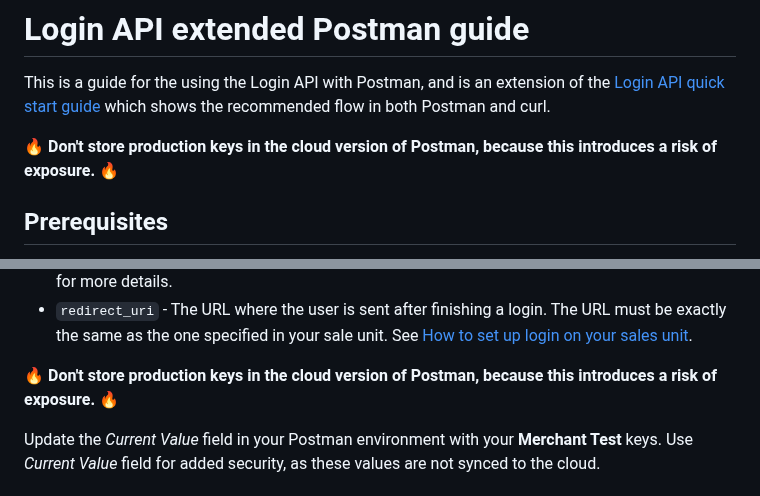
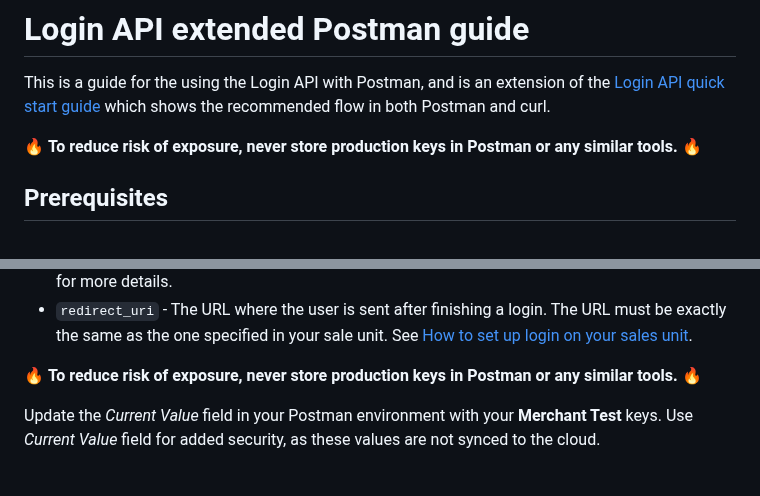
Before and after one commit to vippsas/vipps-login-api, a Markdown page: vipps-login-api-postman-guide.md, 2 parts joined by grey strips. Drawn GitHub-style.

Commit message:
Update Postman warning

```diff
--- a/vipps-login-api-postman-guide.md
+++ b/vipps-login-api-postman-guide.md
@@ -15,7 +15,7 @@ This is a guide for the using the Login API with Postman, and is an extension of
 [Login API quick start guide](vipps-login-api-quick-start.md) which shows the
 recommended flow in both Postman and curl.
 
-🔥 **Don't store production keys in the cloud version of Postman, because this introduces a risk of exposure.** 🔥
+🔥 **To reduce risk of exposure, never store production keys in Postman or any similar tools.** 🔥
 
 ## Prerequisites
 
@@ -47,7 +47,7 @@ In Postman, tweak the environment with your own values (see
    The URL must be exactly the same as the one specified in your sale unit.
    See [How to set up login on your sales unit](/docs/developer-resources/portal#how-to-setup-login-on-your-sales-unit).
 
-🔥 **Don't store production keys in the cloud version of Postman, because this introduces a risk of exposure.** 🔥
+🔥 **To reduce risk of exposure, never store production keys in Postman or any similar tools.** 🔥
 
 Update the *Current Value* field in your Postman environment with your **Merchant Test** keys.
 Use *Current Value* field for added security, as these values are not synced to the cloud.
```
Also changed, not shown: 1 other file.
